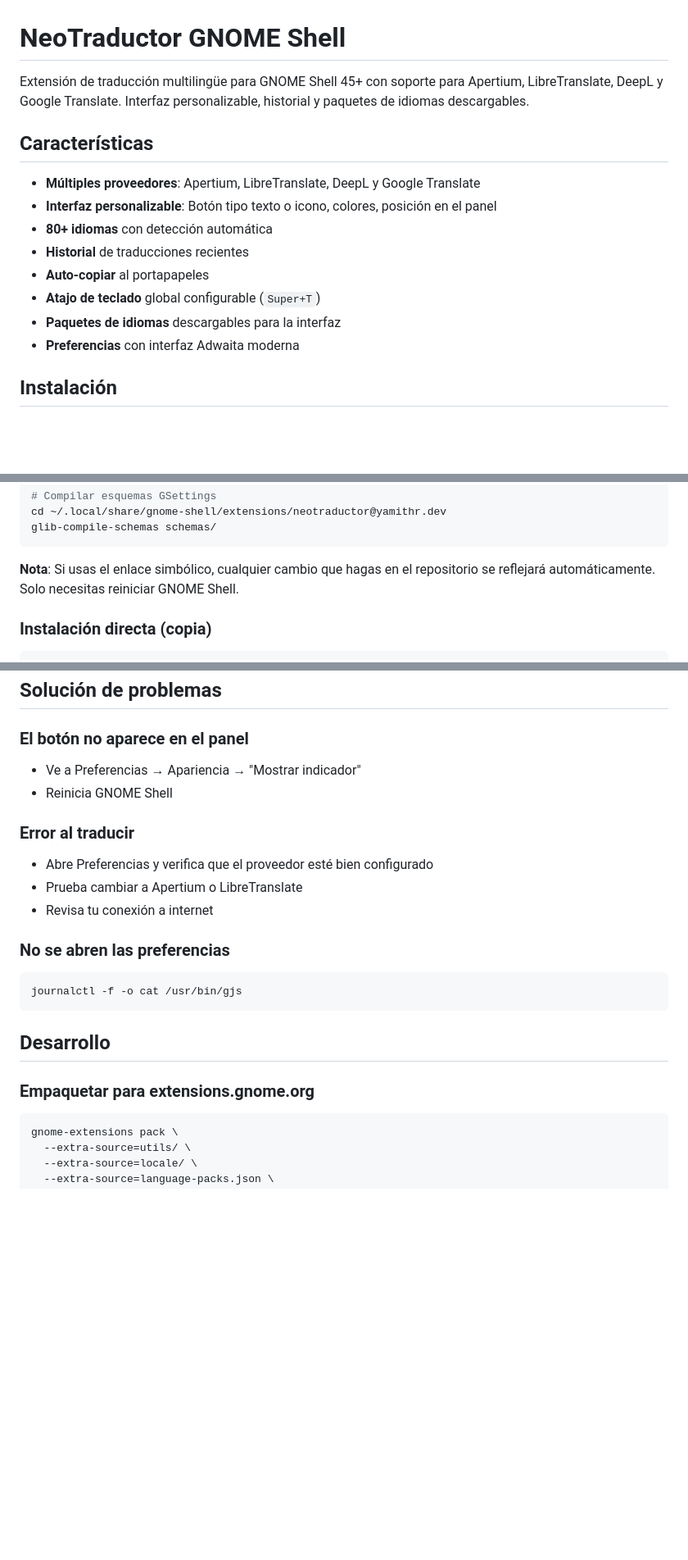
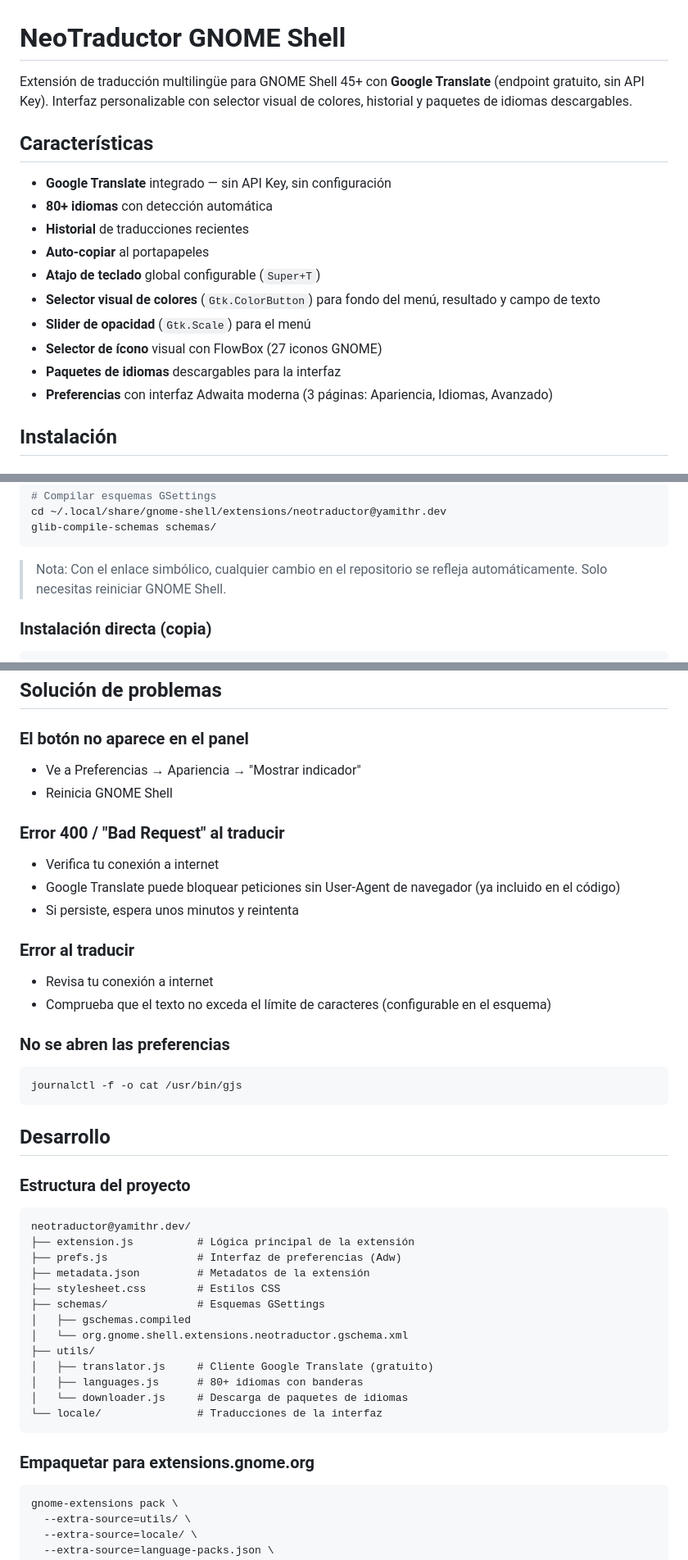
Before and after one commit to YamithR/NeoTraductorGenomeShell, a Markdown page: README.md, 3 parts joined by grey strips. Shown at 82% size. Rendered like a GitHub page; blank space fills up the shorter version.

````diff
--- a/README.md
+++ b/README.md
@@ -1,17 +1,19 @@
 # NeoTraductor GNOME Shell
 
-Extensión de traducción multilingüe para GNOME Shell 45+ con soporte para Apertium, LibreTranslate, DeepL y Google Translate. Interfaz personalizable, historial y paquetes de idiomas descargables.
+Extensión de traducción multilingüe para GNOME Shell 45+ con **Google Translate** (endpoint gratuito, sin API Key). Interfaz personalizable con selector visual de colores, historial y paquetes de idiomas descargables.
 
 ## Características
 
-- **Múltiples proveedores**: Apertium, LibreTranslate, DeepL y Google Translate
-- **Interfaz personalizable**: Botón tipo texto o icono, colores, posición en el panel
+- **Google Translate** integrado — sin API Key, sin configuración
 - **80+ idiomas** con detección automática
 - **Historial** de traducciones recientes
 - **Auto-copiar** al portapapeles
 - **Atajo de teclado** global configurable (`Super+T`)
+- **Selector visual de colores** (`Gtk.ColorButton`) para fondo del menú, resultado y campo de texto
+- **Slider de opacidad** (`Gtk.Scale`) para el menú
+- **Selector de ícono** visual con FlowBox (27 iconos GNOME)
 - **Paquetes de idiomas** descargables para la interfaz
-- **Preferencias** con interfaz Adwaita moderna
+- **Preferencias** con interfaz Adwaita moderna (3 páginas: Apariencia, Idiomas, Avanzado)
 
 ## Instalación
 
@@ -37,7 +39,7 @@ cd ~/.local/share/gnome-shell/extensions/neotraductor@yamithr.dev
 glib-compile-schemas schemas/
 ```
 
-**Nota**: Si usas el enlace simbólico, cualquier cambio que hagas en el repositorio se reflejará automáticamente. Solo necesitas reiniciar GNOME Shell.
+> Nota: Con el enlace simbólico, cualquier cambio en el repositorio se refleja automáticamente. Solo necesitas reiniciar GNOME Shell.
 
 ### Instalación directa (copia)
 
@@ -118,22 +132,49 @@ Edita `stylesheet.css` en el directorio de la extensión:
 ## Solución de problemas
 
 ### El botón no aparece en el panel
+
 - Ve a Preferencias → Apariencia → "Mostrar indicador"
 - Reinicia GNOME Shell
 
+### Error 400 / "Bad Request" al traducir
+
+- Verifica tu conexión a internet
+- Google Translate puede bloquear peticiones sin User-Agent de navegador (ya incluido en el código)
+- Si persiste, espera unos minutos y reintenta
+
 ### Error al traducir
-- Abre Preferencias y verifica que el proveedor esté bien configurado
-- Prueba cambiar a Apertium o LibreTranslate
+
 - Revisa tu conexión a internet
+- Comprueba que el texto no exceda el límite de caracteres (configurable en el esquema)
 
 ### No se abren las preferencias
+
 ```bash
 journalctl -f -o cat /usr/bin/gjs
 ```
 
 ## Desarrollo
 
+### Estructura del proyecto
+
+```
+neotraductor@yamithr.dev/
+├── extension.js          # Lógica principal de la extensión
+├── prefs.js              # Interfaz de preferencias (Adw)
+├── metadata.json         # Metadatos de la extensión
+├── stylesheet.css        # Estilos CSS
+├── schemas/              # Esquemas GSettings
+│   ├── gschemas.compiled
+│   └── org.gnome.shell.extensions.neotraductor.gschema.xml
+├── utils/
+│   ├── translator.js     # Cliente Google Translate (gratuito)
+│   ├── languages.js      # 80+ idiomas con banderas
+│   └── downloader.js     # Descarga de paquetes de idiomas
+└── locale/               # Traducciones de la interfaz
+```
+
 ### Empaquetar para extensions.gnome.org
+
 ```bash
 gnome-extensions pack \
   --extra-source=utils/ \
````
Also changed, not shown: other parts of README.md (+27 -15 lines).
